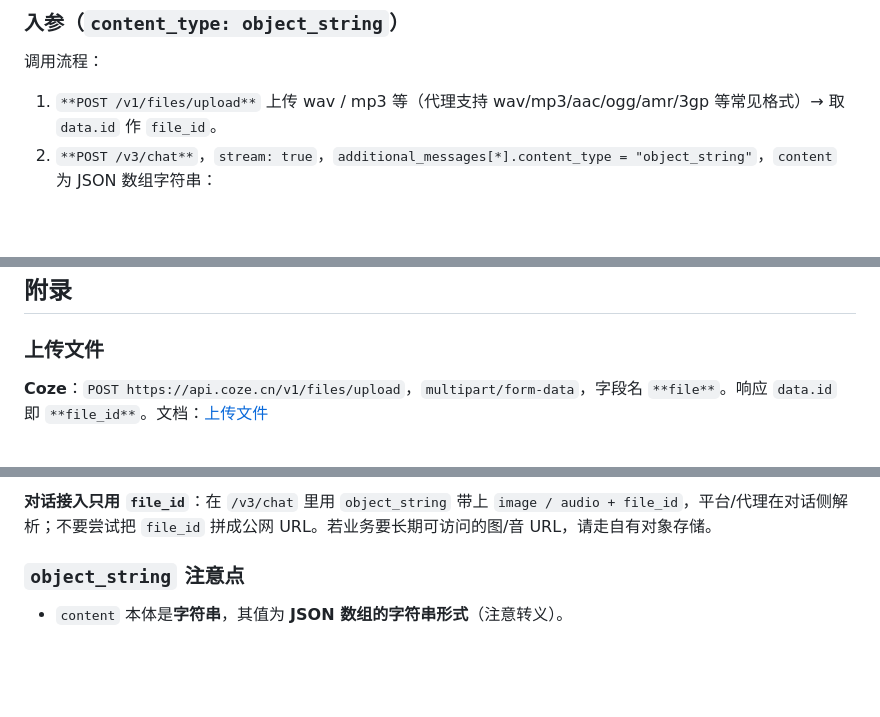
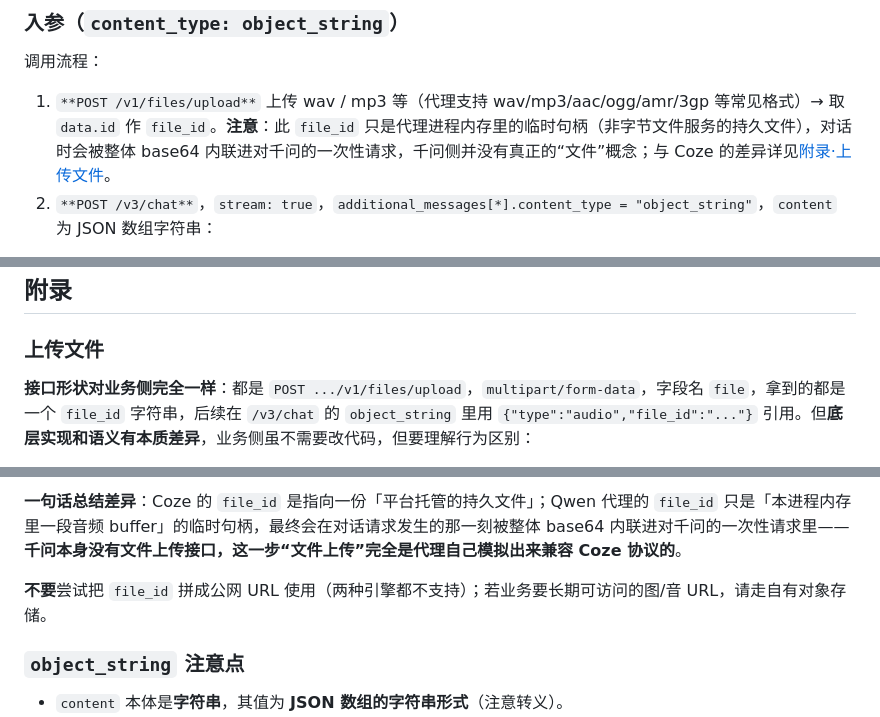
Before and after one commit to lhzwb2008/english-test, a Markdown page: API.md, 3 parts joined by grey strips. Drawn GitHub-style; blank space fills up the shorter version.

```diff
--- a/API.md
+++ b/API.md
@@ -306,7 +306,7 @@ ID: 200; 标题: 2单元词汇预习; 描述: 预习 Unit2 单词表并完成自
 
 调用流程：
 
-1. `**POST /v1/files/upload**` 上传 wav / mp3 等（代理支持 wav/mp3/aac/ogg/amr/3gp 等常见格式）→ 取 `data.id` 作 `file_id`。
+1. `**POST /v1/files/upload**` 上传 wav / mp3 等（代理支持 wav/mp3/aac/ogg/amr/3gp 等常见格式）→ 取 `data.id` 作 `file_id`。**注意**：此 `file_id` 只是代理进程内存里的临时句柄（非字节文件服务的持久文件），对话时会被整体 base64 内联进对千问的一次性请求，千问侧并没有真正的“文件”概念；与 Coze 的差异详见[附录·上传文件](#上传文件)。
 2. `**POST /v3/chat**`，`stream: true`，`additional_messages[*].content_type = "object_string"`，`content` 为 JSON 数组字符串：
   - `{"type":"text","text":"..."}`：业务可在此带题型说明 `assignment`、参考英文句 `reference_text`、维度提示 `dimension_hints`；无说明时可为 `""`。**带原文**时在 `text` 中写明 `reference_text:` 英文台词/课文（朗读对标）；**不带原文**时不写或为空白，响应里 `reference_text` 需为 `null`，按自由作答判分，不得捏造对照文案。
   - `{"type":"audio","file_id":"<上一步取得的 file_id>"}`
@@ -608,5 +608,5 @@ context：学生为小学五年级，刚在批改中把 have been to 与 have go
 
 ### 上传文件
 
-**Coze**：`POST https://api.coze.cn/v1/files/upload`，`multipart/form-data`，字段名 `**file**`。响应 `data.id` 即 `**file_id**`。文档：[上传文件](https://www.coze.cn/docs/developer_guides/upload_files?_lang=zh)
+**接口形状对业务侧完全一样**：都是 `POST .../v1/files/upload`，`multipart/form-data`，字段名 `file`，拿到的都是一个 `file_id` 字符串，后续在 `/v3/chat` 的 `object_string` 里用 `{"type":"audio","file_id":"..."}` 引用。但**底层实现和语义有本质差异**，业务侧虽不需要改代码，但要理解行为区别：
 
@@ -614,5 +623,7 @@ context：学生为小学五年级，刚在批改中把 have been to 与 have go
 
-**对话接入只用 `file_id`**：在 `/v3/chat` 里用 `object_string` 带上 `image / audio + file_id`，平台/代理在对话侧解析；不要尝试把 `file_id` 拼成公网 URL。若业务要长期可访问的图/音 URL，请走自有对象存储。
+**一句话总结差异**：Coze 的 `file_id` 是指向一份「平台托管的持久文件」；Qwen 代理的 `file_id` 只是「本进程内存里一段音频 buffer」的临时句柄，最终会在对话请求发生的那一刻被整体 base64 内联进对千问的一次性请求里——**千问本身没有文件上传接口，这一步“文件上传”完全是代理自己模拟出来兼容 Coze 协议的**。
+
+**不要**尝试把 `file_id` 拼成公网 URL 使用（两种引擎都不支持）；若业务要长期可访问的图/音 URL，请走自有对象存储。
 
 ### `object_string` 注意点
 
```
Also changed, not shown: other parts of API.md (+10 -1 lines).
